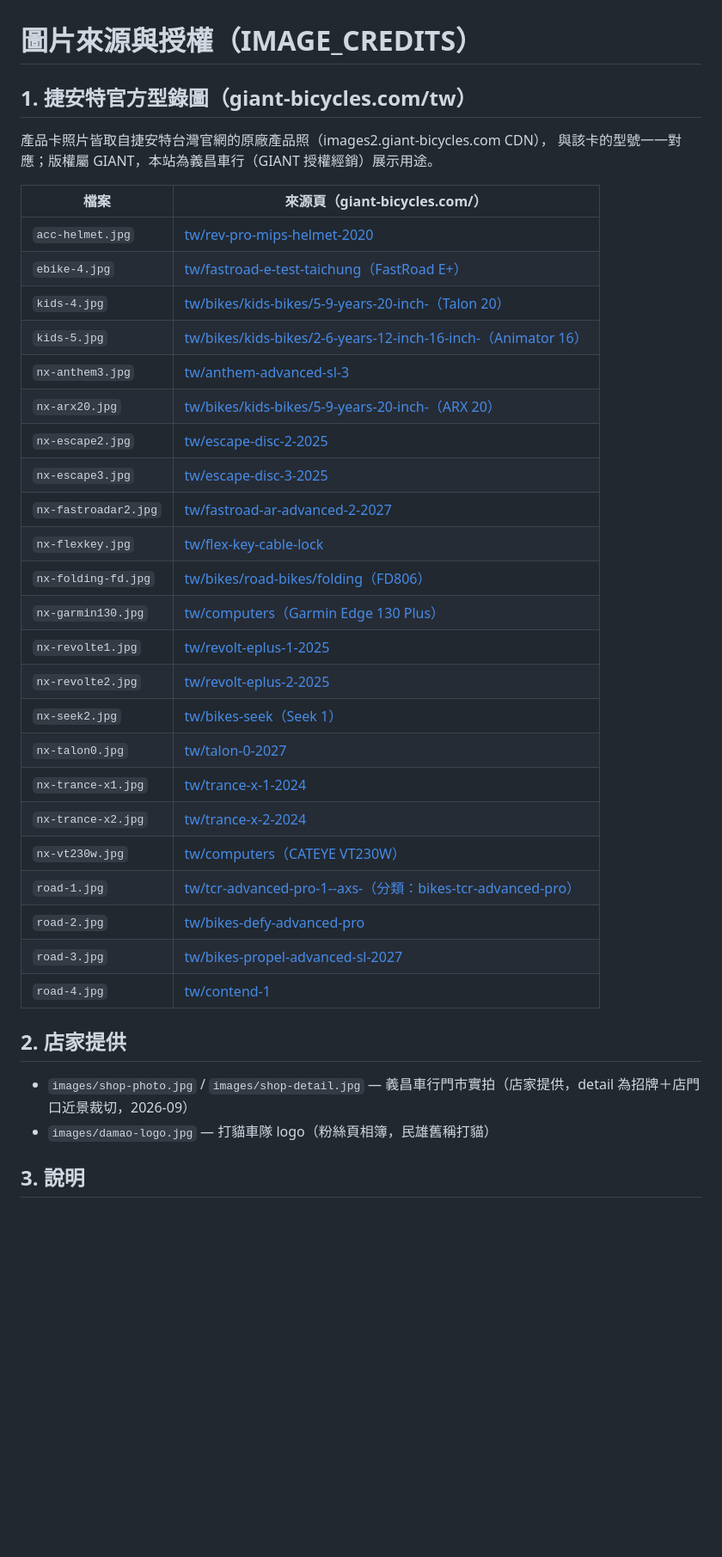
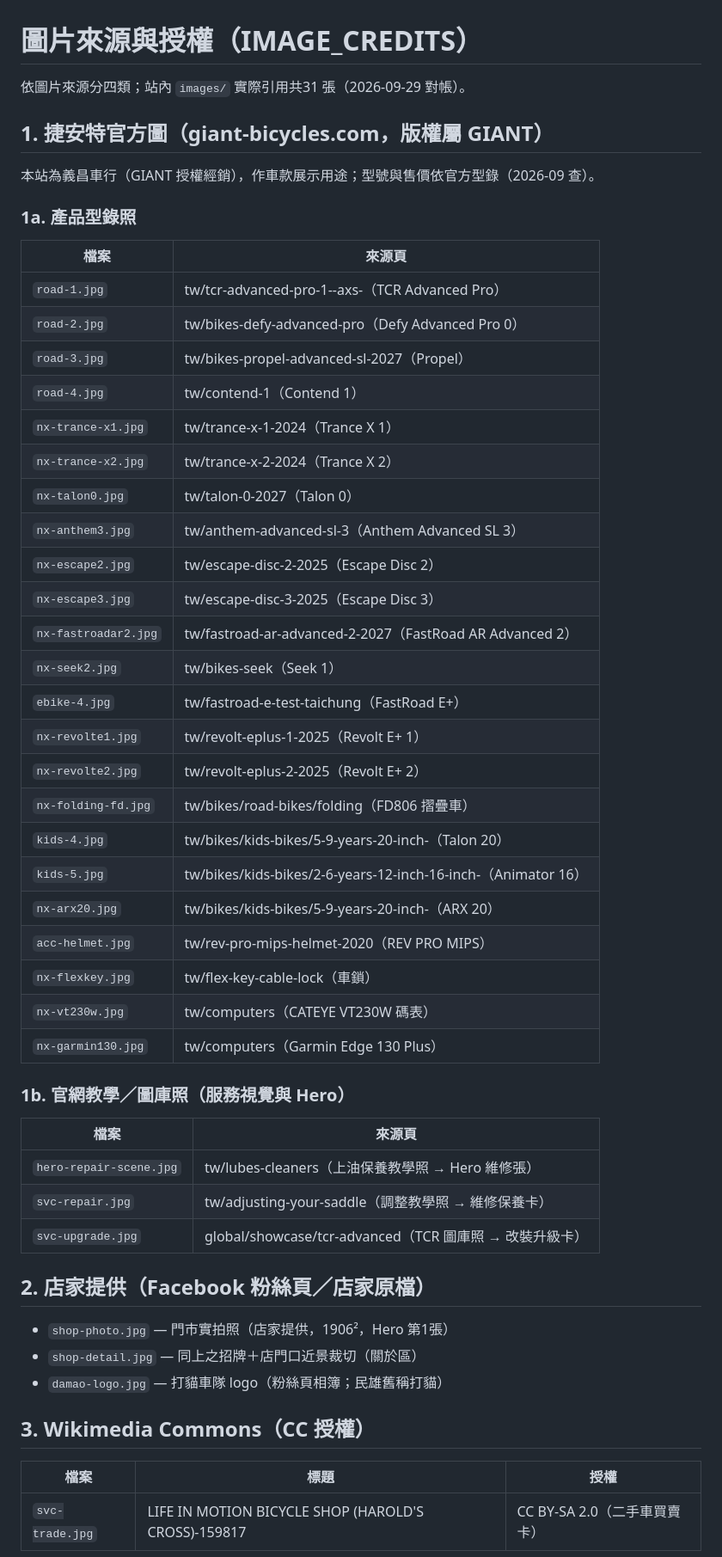
Before and after one commit to thumb2086/yichang-bike-shop, a Markdown page: IMAGE_CREDITS.md, the part around one of its changes. Shown at 86% size. GitHub-like rendering; blank space fills up the shorter version.

Commit message:
IMAGE_CREDITS 整檔重建：31 張實際引用逐張對帳（23 官網型錄照+3 官網教學圖庫+3 店家/FB+1 Commons+1 既有）

```diff
--- a/IMAGE_CREDITS.md
+++ b/IMAGE_CREDITS.md
@@ -1,40 +1,52 @@
 # 圖片來源與授權（IMAGE_CREDITS）
 
-## 1. 捷安特官方型錄圖（giant-bicycles.com/tw）
+依圖片來源分四類；站內 `images/` 實際引用共31 張（2026-09-29 對帳）。
 
-產品卡照片皆取自捷安特台灣官網的原廠產品照（images2.giant-bicycles.com CDN），
-與該卡的型號一一對應；版權屬 GIANT，本站為義昌車行（GIANT 授權經銷）展示用途。
+## 1. 捷安特官方圖（giant-bicycles.com，版權屬 GIANT）
 
-| 檔案 | 來源頁（giant-bicycles.com/） |
+本站為義昌車行（GIANT 授權經銷），作車款展示用途；型號與售價依官方型錄（2026-09 查）。
+
+### 1a. 產品型錄照
+| 檔案 | 來源頁 |
 | --- | --- |
-| `acc-helmet.jpg` | [tw/rev-pro-mips-helmet-2020](https://www.giant-bicycles.com/tw/rev-pro-mips-helmet-2020) |
-| `ebike-4.jpg` | [tw/fastroad-e-test-taichung（FastRoad E+）](https://www.giant-bicycles.com/tw/fastroad-e-test-taichung) |
-| `kids-4.jpg` | [tw/bikes/kids-bikes/5-9-years-20-inch-（Talon 20）](https://www.giant-bicycles.com/tw/bikes/kids-bikes/5-9-years-20-inch-) |
-| `kids-5.jpg` | [tw/bikes/kids-bikes/2-6-years-12-inch-16-inch-（Animator 16）](https://www.giant-bicycles.com/tw/bikes/kids-bikes/2-6-years-12-inch-16-inch-) |
-| `nx-anthem3.jpg` | [tw/anthem-advanced-sl-3](https://www.giant-bicycles.com/tw/anthem-advanced-sl-3) |
-| `nx-arx20.jpg` | [tw/bikes/kids-bikes/5-9-years-20-inch-（ARX 20）](https://www.giant-bicycles.com/tw/bikes/kids-bikes/5-9-years-20-inch-) |
-| `nx-escape2.jpg` | [tw/escape-disc-2-2025](https://www.giant-bicycles.com/tw/escape-disc-2-2025) |
-| `nx-escape3.jpg` | [tw/escape-disc-3-2025](https://www.giant-bicycles.com/tw/escape-disc-3-2025) |
-| `nx-fastroadar2.jpg` | [tw/fastroad-ar-advanced-2-2027](https://www.giant-bicycles.com/tw/fastroad-ar-advanced-2-2027) |
-| `nx-flexkey.jpg` | [tw/flex-key-cable-lock](https://www.giant-bicycles.com/tw/flex-key-cable-lock) |
-| `nx-folding-fd.jpg` | [tw/bikes/road-bikes/folding（FD806）](https://www.giant-bicycles.com/tw/bikes/road-bikes/folding) |
-| `nx-garmin130.jpg` | [tw/computers（Garmin Edge 130 Plus）](https://www.giant-bicycles.com/tw/computers) |
-| `nx-revolte1.jpg` | [tw/revolt-eplus-1-2025](https://www.giant-bicycles.com/tw/revolt-eplus-1-2025) |
-| `nx-revolte2.jpg` | [tw/revolt-eplus-2-2025](https://www.giant-bicycles.com/tw/revolt-eplus-2-2025) |
-| `nx-seek2.jpg` | [tw/bikes-seek（Seek 1）](https://www.giant-bicycles.com/tw/bikes-seek) |
-| `nx-talon0.jpg` | [tw/talon-0-2027](https://www.giant-bicycles.com/tw/talon-0-2027) |
-| `nx-trance-x1.jpg` | [tw/trance-x-1-2024](https://www.giant-bicycles.com/tw/trance-x-1-2024) |
-| `nx-trance-x2.jpg` | [tw/trance-x-2-2024](https://www.giant-bicycles.com/tw/trance-x-2-2024) |
-| `nx-vt230w.jpg` | [tw/computers（CATEYE VT230W）](https://www.giant-bicycles.com/tw/computers) |
-| `road-1.jpg` | [tw/tcr-advanced-pro-1--axs-（分類：bikes-tcr-advanced-pro）](https://www.giant-bicycles.com/tw/tcr-advanced-pro-1--axs-) |
-| `road-2.jpg` | [tw/bikes-defy-advanced-pro](https://www.giant-bicycles.com/tw/bikes-defy-advanced-pro) |
-| `road-3.jpg` | [tw/bikes-propel-advanced-sl-2027](https://www.giant-bicycles.com/tw/bikes-propel-advanced-sl-2027) |
-| `road-4.jpg` | [tw/contend-1](https://www.giant-bicycles.com/tw/contend-1) |
+| `road-1.jpg` | tw/tcr-advanced-pro-1--axs-（TCR Advanced Pro） |
+| `road-2.jpg` | tw/bikes-defy-advanced-pro（Defy Advanced Pro 0） |
+| `road-3.jpg` | tw/bikes-propel-advanced-sl-2027（Propel） |
+| `road-4.jpg` | tw/contend-1（Contend 1） |
+| `nx-trance-x1.jpg` | tw/trance-x-1-2024（Trance X 1） |
+| `nx-trance-x2.jpg` | tw/trance-x-2-2024（Trance X 2） |
+| `nx-talon0.jpg` | tw/talon-0-2027（Talon 0） |
+| `nx-anthem3.jpg` | tw/anthem-advanced-sl-3（Anthem Advanced SL 3） |
+| `nx-escape2.jpg` | tw/escape-disc-2-2025（Escape Disc 2） |
+| `nx-escape3.jpg` | tw/escape-disc-3-2025（Escape Disc 3） |
+| `nx-fastroadar2.jpg` | tw/fastroad-ar-advanced-2-2027（FastRoad AR Advanced 2） |
+| `nx-seek2.jpg` | tw/bikes-seek（Seek 1） |
+| `ebike-4.jpg` | tw/fastroad-e-test-taichung（FastRoad E+） |
+| `nx-revolte1.jpg` | tw/revolt-eplus-1-2025（Revolt E+ 1） |
+| `nx-revolte2.jpg` | tw/revolt-eplus-2-2025（Revolt E+ 2） |
+| `nx-folding-fd.jpg` | tw/bikes/road-bikes/folding（FD806 摺疊車） |
+| `kids-4.jpg` | tw/bikes/kids-bikes/5-9-years-20-inch-（Talon 20） |
+| `kids-5.jpg` | tw/bikes/kids-bikes/2-6-years-12-inch-16-inch-（Animator 16） |
+| `nx-arx20.jpg` | tw/bikes/kids-bikes/5-9-years-20-inch-（ARX 20） |
+| `acc-helmet.jpg` | tw/rev-pro-mips-helmet-2020（REV PRO MIPS） |
+| `nx-flexkey.jpg` | tw/flex-key-cable-lock（車鎖） |
+| `nx-vt230w.jpg` | tw/computers（CATEYE VT230W 碼表） |
+| `nx-garmin130.jpg` | tw/computers（Garmin Edge 130 Plus） |
 
-## 2. 店家提供
+### 1b. 官網教學／圖庫照（服務視覺與 Hero）
+| 檔案 | 來源頁 |
+| --- | --- |
+| `hero-repair-scene.jpg` | tw/lubes-cleaners（上油保養教學照 → Hero 維修張） |
+| `svc-repair.jpg` | tw/adjusting-your-saddle（調整教學照 → 維修保養卡） |
+| `svc-upgrade.jpg` | global/showcase/tcr-advanced（TCR 圖庫照 → 改裝升級卡） |
 
-- `images/shop-photo.jpg` / `images/shop-detail.jpg` — 義昌車行門市實拍（店家提供，detail 為招牌＋店門口近景裁切，2026-09）
-- `images/damao-logo.jpg` — 打貓車隊 logo（粉絲頁相簿，民雄舊稱打貓）
+## 2. 店家提供（Facebook 粉絲頁／店家原檔）
+- `shop-photo.jpg` — 門市實拍照（店家提供，1906²，Hero 第1張）
+- `shop-detail.jpg` — 同上之招牌＋店門口近景裁切（關於區）
+- `damao-logo.jpg` — 打貓車隊 logo（粉絲頁相簿；民雄舊稱打貓）
 
-## 3. 說明
+## 3. Wikimedia Commons（CC 授權）
+| 檔案 | 標題 | 授權 |
+| --- | --- | --- |
+| `svc-trade.jpg` | LIFE IN MOTION BICYCLE SHOP (HAROLD'S CROSS)-159817 | CC BY-SA 2.0（二手車買賣卡） |
 
```
Also changed, not shown: other parts of IMAGE_CREDITS.md (+6 -5 lines).
